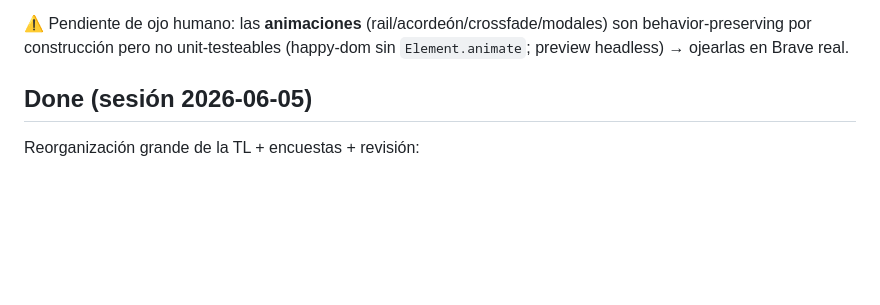
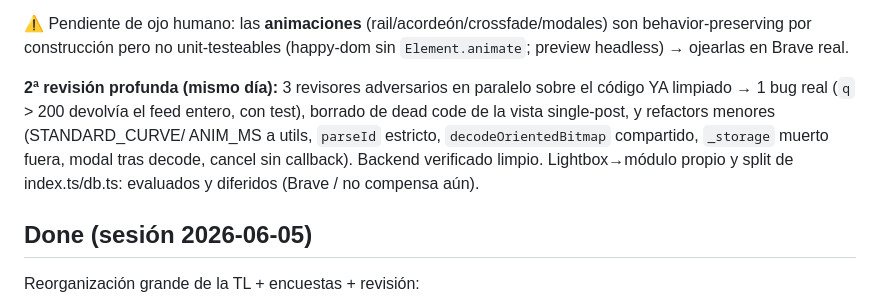
Before and after one commit to meowrhino/twoitter, a Markdown page: docs/TODO.md, the part around the change. Drawn GitHub-style; blank space fills up the shorter version.

```diff
--- a/docs/TODO.md
+++ b/docs/TODO.md
@@ -95,6 +95,14 @@ Evaluado y NO hecho (a propósito):
 ⚠️ Pendiente de ojo humano: las **animaciones** (rail/acordeón/crossfade/modales)
 son behavior-preserving por construcción pero no unit-testeables (happy-dom sin
 `Element.animate`; preview headless) → ojearlas en Brave real.
+
+**2ª revisión profunda (mismo día):** 3 revisores adversarios en paralelo sobre el
+código YA limpiado → 1 bug real (`q` > 200 devolvía el feed entero, con test),
+borrado de dead code de la vista single-post, y refactors menores (STANDARD_CURVE/
+ANIM_MS a utils, `parseId` estricto, `decodeOrientedBitmap` compartido, `_storage`
+muerto fuera, modal tras decode, cancel sin callback). Backend verificado limpio.
+Lightbox→módulo propio y split de index.ts/db.ts: evaluados y diferidos (Brave /
+no compensa aún).
 
 ## Done (sesión 2026-06-05)
 
```
Also changed, not shown: CHANGELOG.md (+14 -0 lines).
